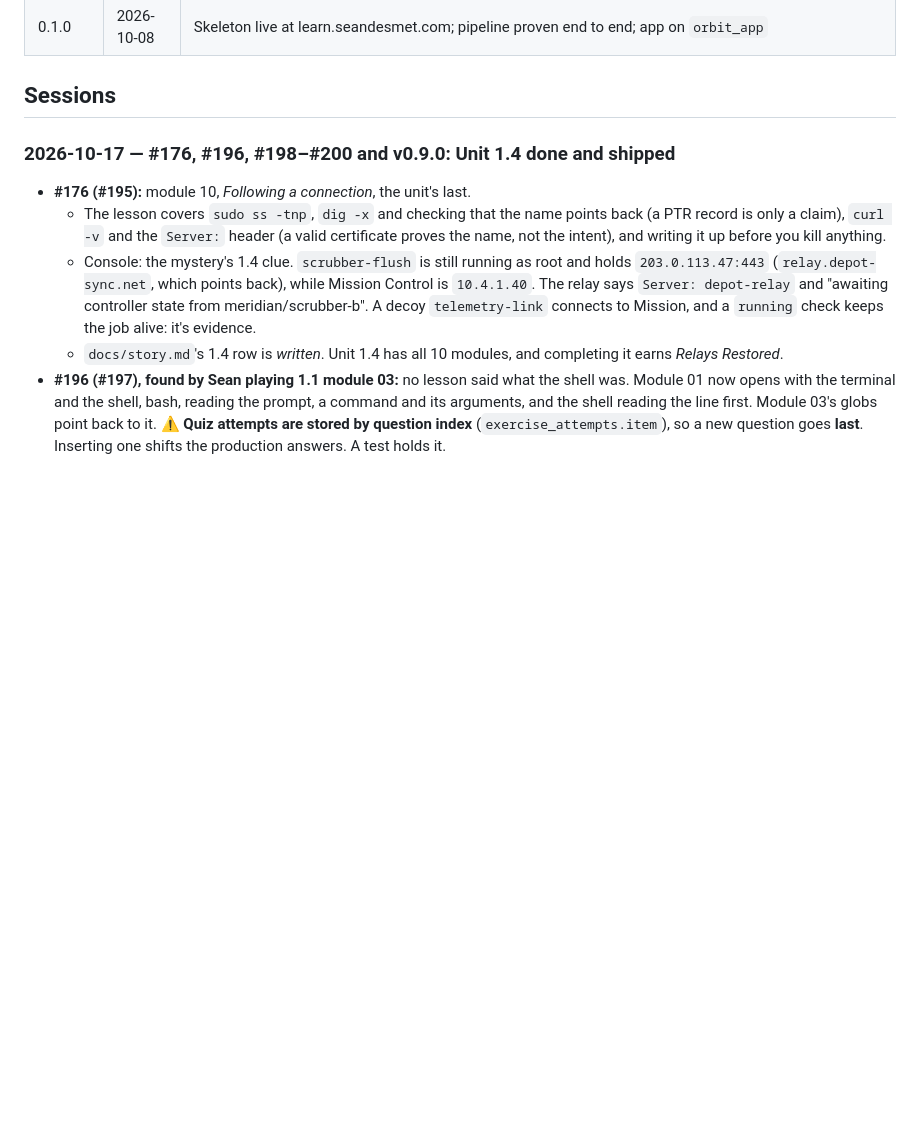
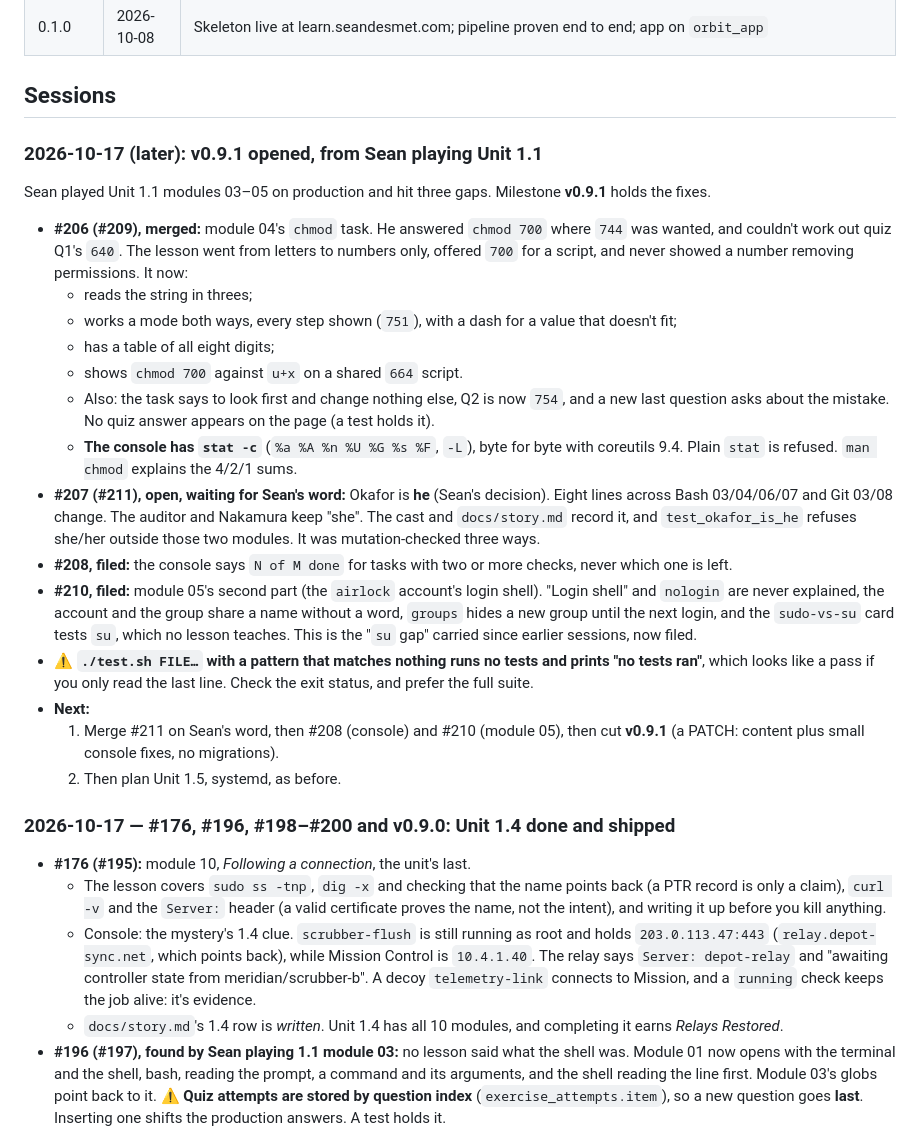
Before and after one commit to CaddisMaster/orbit-ops, a Markdown page: docs/status.md, the part around the change. GitHub-like rendering; blank space fills up the shorter version.

Commit message:
Record the later 2026-10-17 session (#212)
v0.9.1 opened from Sean playing Unit 1.1: #209 merged, #211 awaiting
his word, #208 and #210 filed.

Co-authored-by: Claude Opus 5.5 <noreply@anthropic.com>

```diff
--- a/docs/status.md
+++ b/docs/status.md
@@ -100,6 +100,40 @@ A per-session log, standing decisions and a release ledger. Newest first.
 | 0.1.0 | 2026-10-08 | Skeleton live at learn.seandesmet.com; pipeline proven end to end; app on `orbit_app` |
 
 ## Sessions
+
+### 2026-10-17 (later): v0.9.1 opened, from Sean playing Unit 1.1
+
+Sean played Unit 1.1 modules 03–05 on production and hit three gaps. Milestone **v0.9.1** holds
+the fixes.
+
+- **#206 (#209), merged:** module 04's `chmod` task. He answered `chmod 700` where `744` was
+  wanted, and couldn't work out quiz Q1's `640`. The lesson went from letters to numbers only,
+  offered `700` for a script, and never showed a number removing permissions. It now:
+  - reads the string in threes;
+  - works a mode both ways, every step shown (`751`), with a dash for a value that doesn't fit;
+  - has a table of all eight digits;
+  - shows `chmod 700` against `u+x` on a shared `664` script.
+  - Also: the task says to look first and change nothing else, Q2 is now `754`, and a new last
+    question asks about the mistake. No quiz answer appears on the page (a test holds it).
+  - **The console has `stat -c`** (`%a %A %n %U %G %s %F`, `-L`), byte for byte with coreutils
+    9.4. Plain `stat` is refused. `man chmod` explains the 4/2/1 sums.
+- **#207 (#211), open, waiting for Sean's word:** Okafor is **he** (Sean's decision). Eight lines
+  across Bash 03/04/06/07 and Git 03/08 change. The auditor and Nakamura keep "she". The cast and
+  `docs/story.md` record it, and `test_okafor_is_he` refuses she/her outside those two modules. It
+  was mutation-checked three ways.
+- **#208, filed:** the console says `N of M done` for tasks with two or more checks, never which
+  one is left.
+- **#210, filed:** module 05's second part (the `airlock` account's login shell). "Login shell"
+  and `nologin` are never explained, the account and the group share a name without a word,
+  `groups` hides a new group until the next login, and the `sudo-vs-su` card tests `su`, which no
+  lesson teaches. This is the "`su` gap" carried since earlier sessions, now filed.
+- ⚠️ **`./test.sh FILE…` with a pattern that matches nothing runs no tests and prints "no tests
+  ran"**, which looks like a pass if you only read the last line. Check the exit status, and
+  prefer the full suite.
+- **Next:**
+  1. Merge #211 on Sean's word, then #208 (console) and #210 (module 05), then cut **v0.9.1**
+     (a PATCH: content plus small console fixes, no migrations).
+  2. Then plan Unit 1.5, systemd, as before.
 
 ### 2026-10-17 — #176, #196, #198–#200 and v0.9.0: Unit 1.4 done and shipped
 
```
Also changed, not shown: CLAUDE.md (+4 -3 lines).
